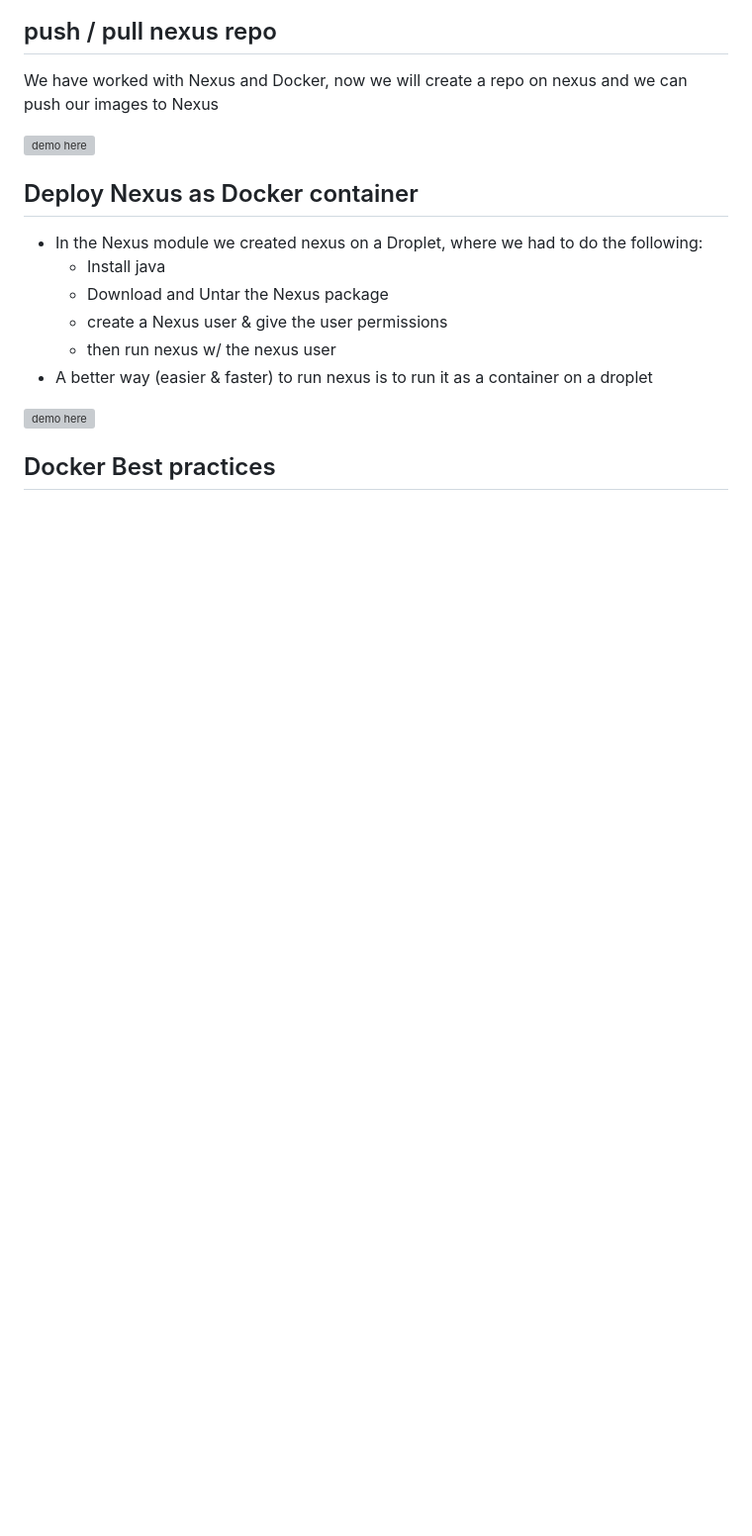
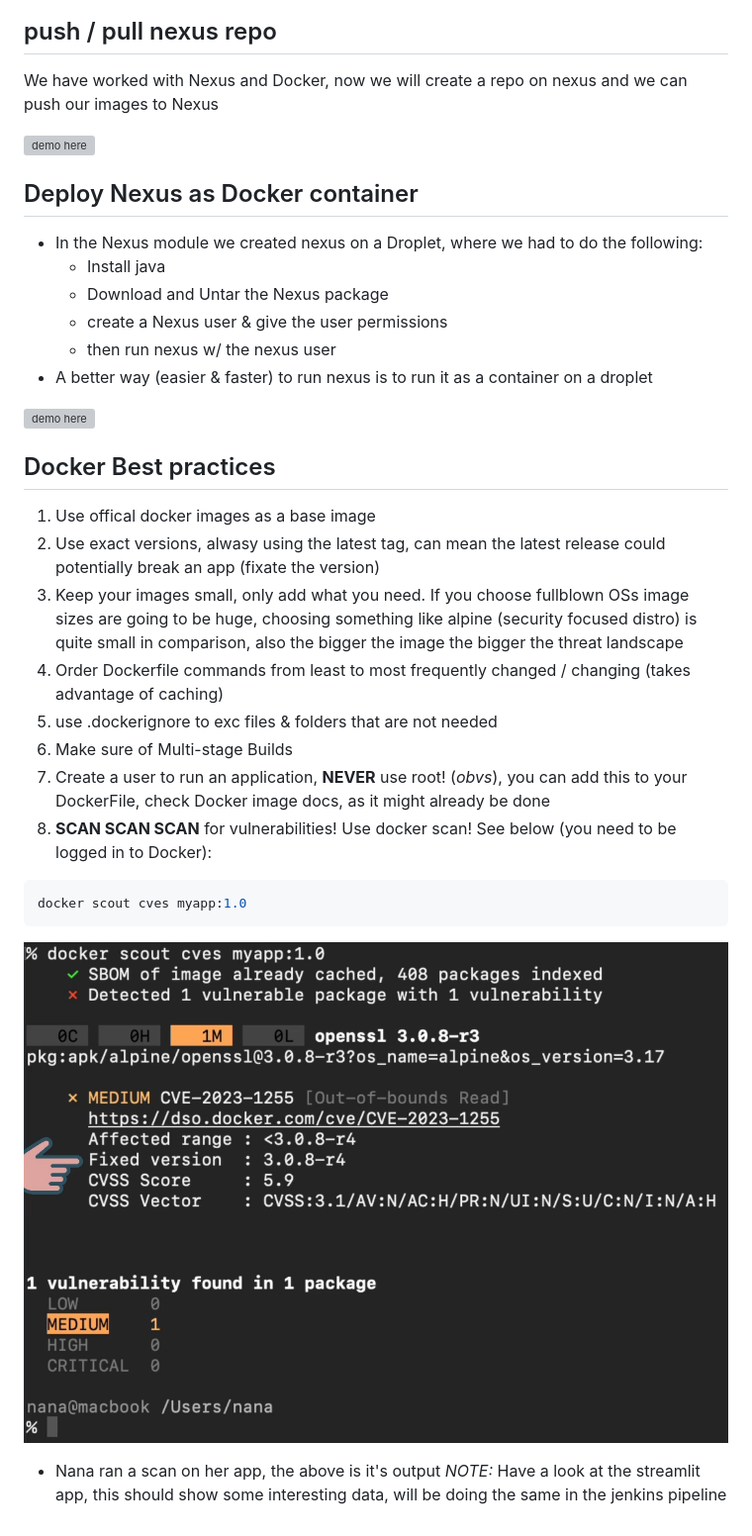
Before and after one commit to jadedjelly/nana-techworld-devops-bootcamp, a Markdown page: notes/07_Docker.md, the part around the change. Shown: that part at 99% size. GitHub-like rendering; pictures changed too: notes/assets/07_image104.png (added); blank space fills up the shorter version; grey boxes are pictures that could not be loaded.

Commit message:
added Best practices section

````diff
--- a/notes/07_Docker.md
+++ b/notes/07_Docker.md
@@ -1270,3 +1270,18 @@ We have worked with Nexus and Docker, now we will create a repo on nexus and we
 ![demo here](https://github.com/jadedjelly/nana-techworld-devops-bootcamp/blob/main/demo_projects/M7_Docker/M7_Docker_README.md#Deploy-Nexus-as-Docker-container)
 
 ## Docker Best practices
+1. Use offical docker images as a base image
+2. Use exact versions, alwasy using the latest tag, can mean the latest release could potentially break an app (fixate the version)
+3. Keep your images small, only add what you need. If you choose fullblown OSs image sizes are going to be huge, choosing something like alpine (security focused distro) is quite small in comparison, also the bigger the image the bigger the threat landscape
+4. Order Dockerfile commands from least to most frequently changed / changing (takes advantage of caching)
+5. use .dockerignore to exc files & folders that are not needed
+6. Make sure of Multi-stage Builds
+7. Create a user to run an application, **NEVER** use root! (*obvs*), you can add this to your DockerFile, check Docker image docs, as it might already be done
+8. **SCAN SCAN SCAN** for vulnerabilities! Use docker scan! See below (you need to be logged in to Docker):
+```bash
+docker scout cves myapp:1.0
+```
+![07_image104.png](assets/07_image104.png)
+
+- Nana ran a scan on her app, the above is it's output
+*NOTE:* Have a look at the streamlit app, this should show some interesting data, will be doing the same in the jenkins pipeline
````
